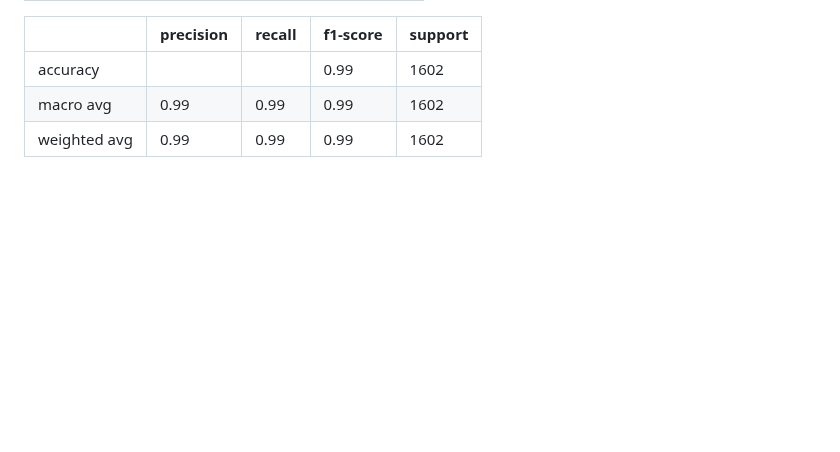
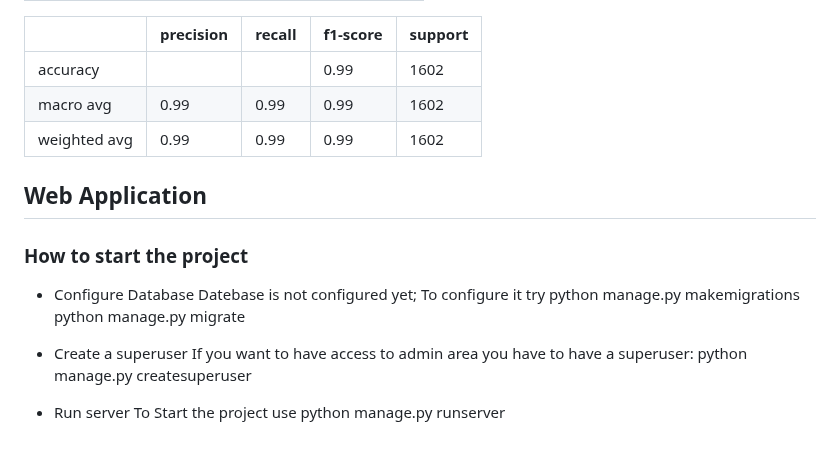
Before and after one commit to NegarBaghaie/Flower-Classification, a Markdown page: README.md, the part around the change. Drawn GitHub-style; blank space fills up the shorter version.

```diff
--- a/README.md
+++ b/README.md
@@ -268,3 +268,19 @@ Where:
 | accuracy     |           |        | 0.99     | 1602    |
 | macro avg    | 0.99      | 0.99   | 0.99     | 1602    |
 | weighted avg | 0.99      | 0.99   | 0.99     | 1602    |
+
+
+## Web Application
+
+### How to start the project
+
+- Configure Database
+Datebase is not configured yet; To configure it try python manage.py makemigrations
+python manage.py migrate
+
+- Create a superuser
+If you want to have access to admin area you have to have a superuser:
+python manage.py createsuperuser
+
+- Run server
+To Start the project use python manage.py runserver
```
